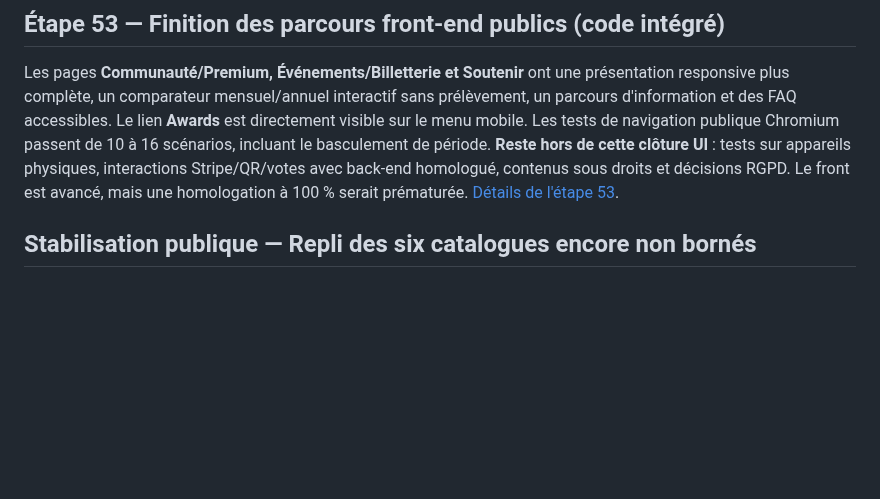
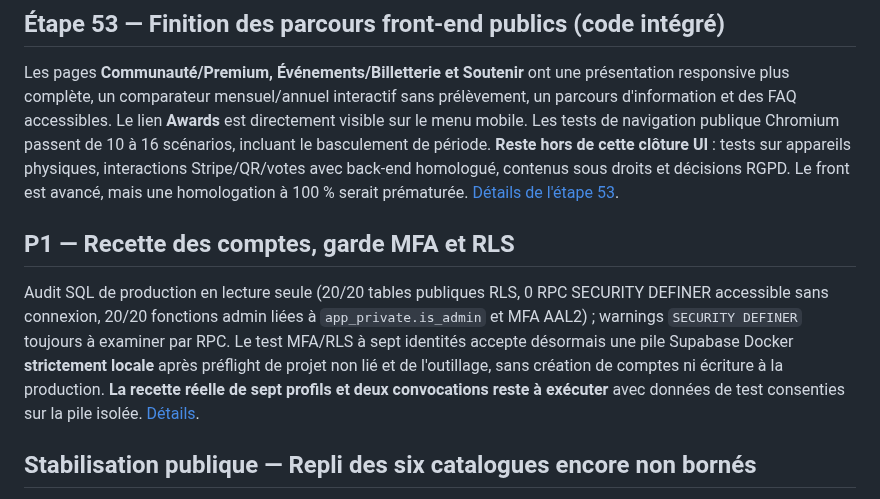
Before and after one commit to diegosmp94/Boissy-UJ, a Markdown page: docs/PLAN_DEVELOPPEMENT.md, the part around the change. GitHub-like rendering; blank space fills up the shorter version.

Commit message:
docs(p1): report real metadata audit, local-only 7-account option and explicitly unresolved MFA/RLS tests

```diff
--- a/docs/PLAN_DEVELOPPEMENT.md
+++ b/docs/PLAN_DEVELOPPEMENT.md
@@ -28,6 +28,10 @@ Point d'étape : **23 octobre 2026**. Les changements du site sont développés
 ## Étape 53 — Finition des parcours front-end publics (code intégré)
 
 Les pages **Communauté/Premium, Événements/Billetterie et Soutenir** ont une présentation responsive plus complète, un comparateur mensuel/annuel interactif sans prélèvement, un parcours d'information et des FAQ accessibles. Le lien **Awards** est directement visible sur le menu mobile. Les tests de navigation publique Chromium passent de 10 à 16 scénarios, incluant le basculement de période. **Reste hors de cette clôture UI** : tests sur appareils physiques, interactions Stripe/QR/votes avec back-end homologué, contenus sous droits et décisions RGPD. Le front est avancé, mais une homologation à 100 % serait prématurée. [Détails de l'étape 53](ETAPE_53_FINITIONS_FRONTEND.md).
+
+## P1 — Recette des comptes, garde MFA et RLS
+
+Audit SQL de production en lecture seule (20/20 tables publiques RLS, 0 RPC SECURITY DEFINER accessible sans connexion, 20/20 fonctions admin liées à `app_private.is_admin` et MFA AAL2) ; warnings `SECURITY DEFINER` toujours à examiner par RPC. Le test MFA/RLS à sept identités accepte désormais une pile Supabase Docker **strictement locale** après préflight de projet non lié et de l'outillage, sans création de comptes ni écriture à la production. **La recette réelle de sept profils et deux convocations reste à exécuter** avec données de test consenties sur la pile isolée. [Détails](P1_RECETTE_COMPTES_MFA_LOCAL.md).
 
 ## Stabilisation publique — Repli des six catalogues encore non bornés
 
```
